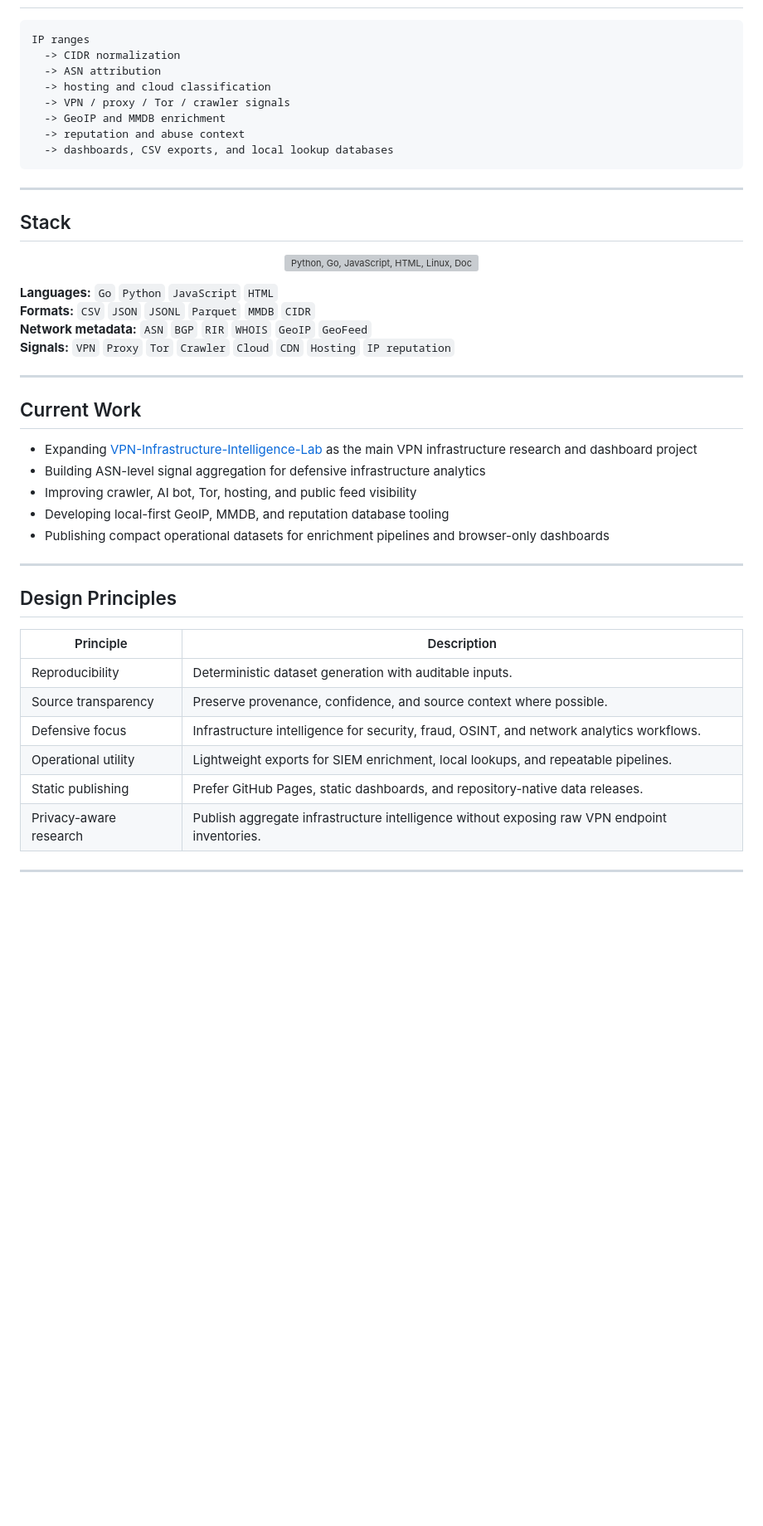
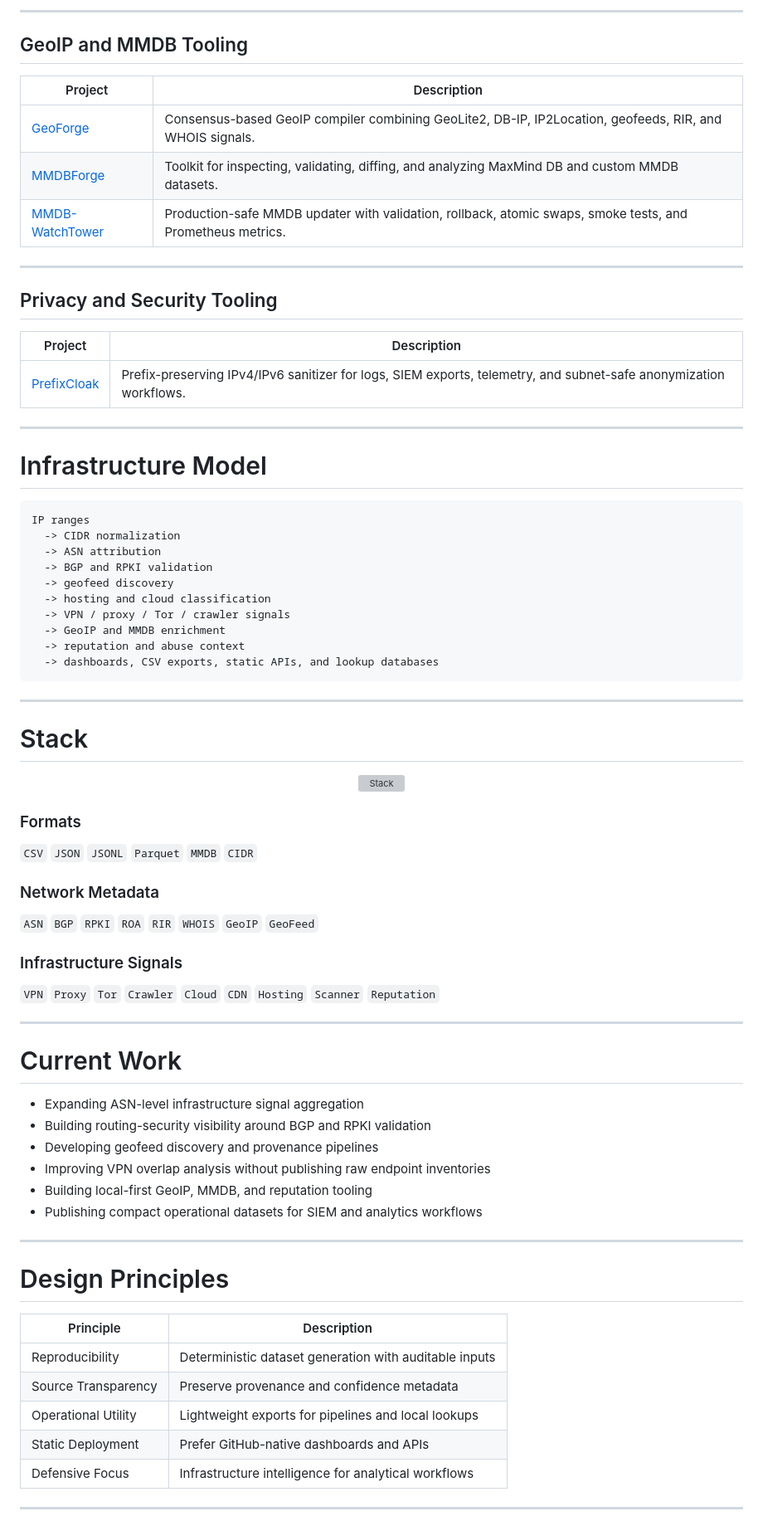
Before and after one commit to ipanalytics/ipanalytics, a Markdown page: README.md, the part around one of its changes. Shown at 83% size. Rendered like a GitHub page; blank space fills up the shorter version; grey boxes are pictures that could not be loaded.

`````diff
--- a/README.md
+++ b/README.md
@@ -89,50 +86,80 @@
+---
+
+## GeoIP and MMDB Tooling
+
+| Project | Description |
+|---|---|
+| [GeoForge](https://github.com/ipanalytics/GeoForge) | Consensus-based GeoIP compiler combining GeoLite2, DB-IP, IP2Location, geofeeds, RIR, and WHOIS signals. |
+| [MMDBForge](https://github.com/ipanalytics/MMDBForge) | Toolkit for inspecting, validating, diffing, and analyzing MaxMind DB and custom MMDB datasets. |
+| [MMDB-WatchTower](https://github.com/ipanalytics/MMDB-WatchTower) | Production-safe MMDB updater with validation, rollback, atomic swaps, smoke tests, and Prometheus metrics. |
+
+---
+
+## Privacy and Security Tooling
+
+| Project | Description |
+|---|---|
+| [PrefixCloak](https://github.com/ipanalytics/PrefixCloak) | Prefix-preserving IPv4/IPv6 sanitizer for logs, SIEM exports, telemetry, and subnet-safe anonymization workflows. |
+
+---
+
+# Infrastructure Model
 
 ```text
 IP ranges
   -> CIDR normalization
   -> ASN attribution
+  -> BGP and RPKI validation
+  -> geofeed discovery
   -> hosting and cloud classification
   -> VPN / proxy / Tor / crawler signals
   -> GeoIP and MMDB enrichment
   -> reputation and abuse context
-  -> dashboards, CSV exports, and local lookup databases
-```
+  -> dashboards, CSV exports, static APIs, and lookup databases
+````
 
 ---
 
-## Stack
+# Stack
 
 <p align="center">
-  <img src="https://skillicons.dev/icons?i=python,go,js,html,linux,docker,git,githubactions&perline=10" alt="Python, Go, JavaScript, HTML, Linux, Docker, Git, GitHub Actions">
+  <img src="https://skillicons.dev/icons?i=python,go,js,html,linux,docker,git,githubactions&perline=10" alt="Stack">
 </p>
 
-**Languages:** `Go` `Python` `JavaScript` `HTML`
-**Formats:** `CSV` `JSON` `JSONL` `Parquet` `MMDB` `CIDR`
-**Network metadata:** `ASN` `BGP` `RIR` `WHOIS` `GeoIP` `GeoFeed`
-**Signals:** `VPN` `Proxy` `Tor` `Crawler` `Cloud` `CDN` `Hosting` `IP reputation`
+### Formats
+
+`CSV` `JSON` `JSONL` `Parquet` `MMDB` `CIDR`
+
+### Network Metadata
+
+`ASN` `BGP` `RPKI` `ROA` `RIR` `WHOIS` `GeoIP` `GeoFeed`
+
+### Infrastructure Signals
+
+`VPN` `Proxy` `Tor` `Crawler` `Cloud` `CDN` `Hosting` `Scanner` `Reputation`
 
 ---
 
-## Current Work
+# Current Work
 
-- Expanding [VPN-Infrastructure-Intelligence-Lab](https://github.com/ipanalytics/VPN-Infrastructure-Intelligence-Lab) as the main VPN infrastructure research and dashboard project
-- Building ASN-level signal aggregation for defensive infrastructure analytics
-- Improving crawler, AI bot, Tor, hosting, and public feed visibility
-- Developing local-first GeoIP, MMDB, and reputation database tooling
-- Publishing compact operational datasets for enrichment pipelines and browser-only dashboards
+* Expanding ASN-level infrastructure signal aggregation
+* Building routing-security visibility around BGP and RPKI validation
+* Developing geofeed discovery and provenance pipelines
+* Improving VPN overlap analysis without publishing raw endpoint inventories
+* Building local-first GeoIP, MMDB, and reputation tooling
+* Publishing compact operational datasets for SIEM and analytics workflows
 
 ---
 
-## Design Principles
+# Design Principles
 
-| Principle | Description |
-|---|---|
-| Reproducibility | Deterministic dataset generation with auditable inputs. |
-| Source transparency | Preserve provenance, confidence, and source context where possible. |
-| Defensive focus | Infrastructure intelligence for security, fraud, OSINT, and network analytics workflows. |
-| Operational utility | Lightweight exports for SIEM enrichment, local lookups, and repeatable pipelines. |
-| Static publishing | Prefer GitHub Pages, static dashboards, and repository-native data releases. |
-| Privacy-aware research | Publish aggregate infrastructure intelligence without exposing raw VPN endpoint inventories. |
+| Principle           | Description                                            |
+| ------------------- | ------------------------------------------------------ |
+| Reproducibility     | Deterministic dataset generation with auditable inputs |
+| Source Transparency | Preserve provenance and confidence metadata            |
+| Operational Utility | Lightweight exports for pipelines and local lookups    |
+| Static Deployment   | Prefer GitHub-native dashboards and APIs               |
+| Defensive Focus     | Infrastructure intelligence for analytical workflows   |
 
 ---
 
`````
Also changed, not shown: other parts of README.md (+57 -84 lines).
